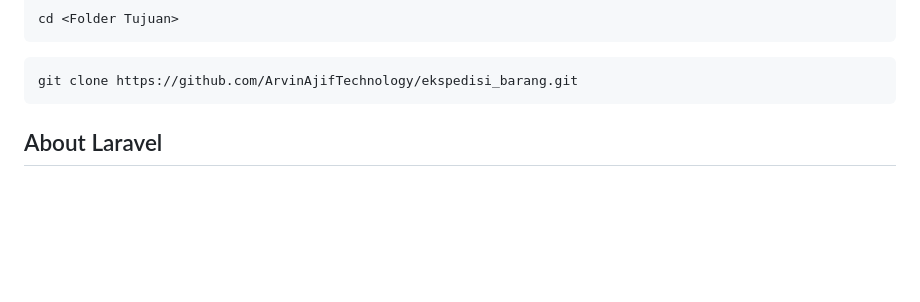
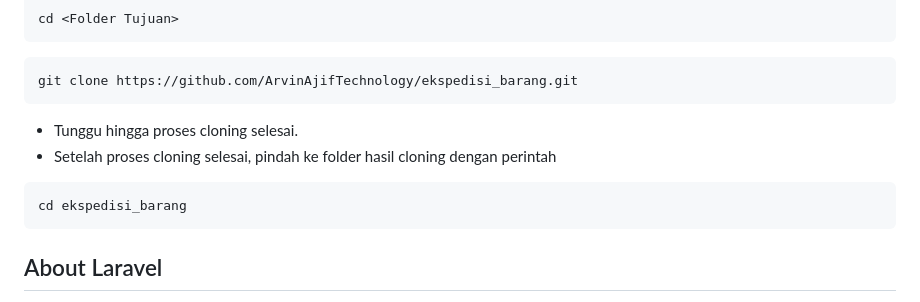
Before and after one commit to ArvinAjifTechnology/akunusaid, a Markdown page: README.md, the part around the change. GitHub-like rendering; blank space fills up the shorter version.

````diff
--- a/README.md
+++ b/README.md
@@ -25,6 +25,12 @@ cd <Folder Tujuan>
 
 ```
 git clone https://github.com/ArvinAjifTechnology/ekspedisi_barang.git
+```
+- Tunggu hingga proses cloning selesai.
+- Setelah proses cloning selesai, pindah ke folder hasil cloning dengan perintah
+
+```
+cd ekspedisi_barang
 ```
 ## About Laravel
 
````
